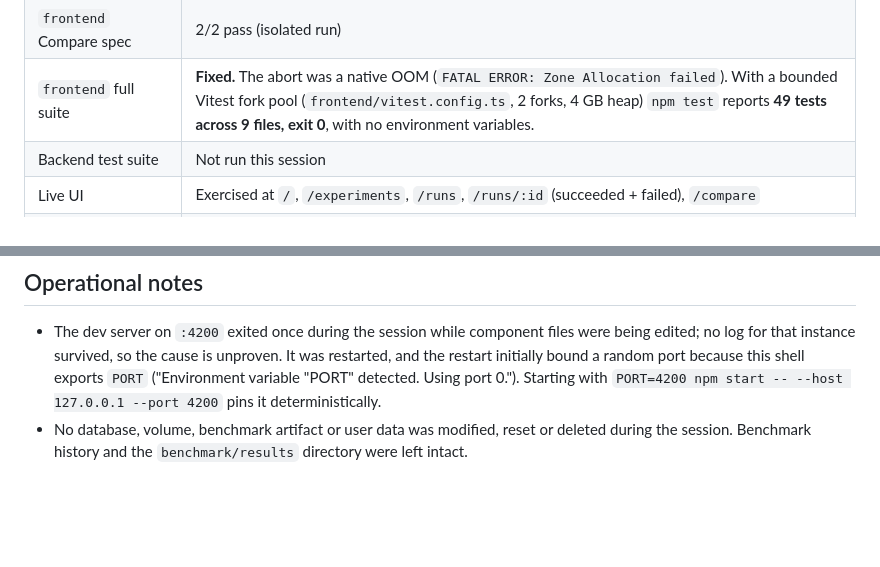
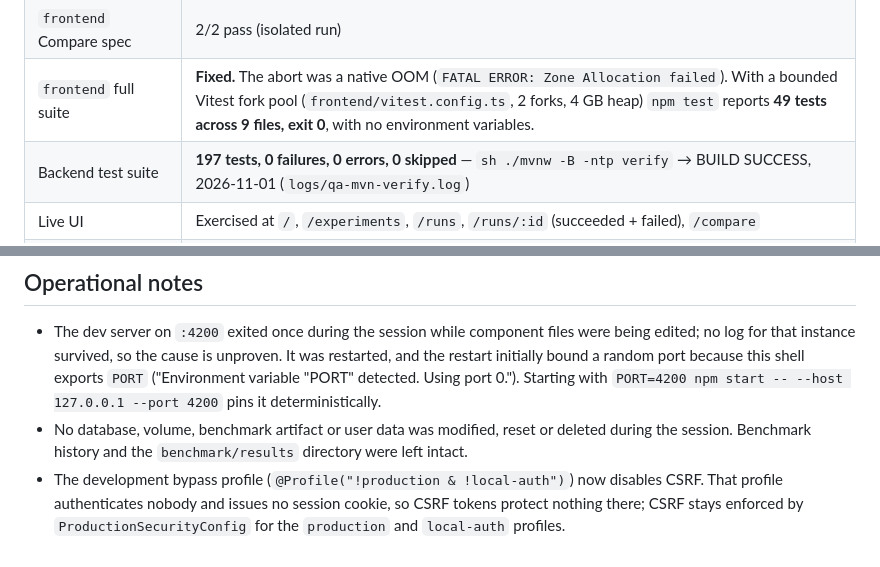
Before and after one commit to Mr-Wolv/QueryForge_Bakr101_2026, a Markdown page: docs/qa/BUG_HUNT.md, 2 parts joined by grey strips. Rendered like a GitHub page; blank space fills up the shorter version.

Commit message:
docs(qa): record the green backend suite and the dev-profile CSRF decision
🤖 Generated with Codebuff
Co-Authored-By: Codebuff <noreply@codebuff.com>

```diff
--- a/docs/qa/BUG_HUNT.md
+++ b/docs/qa/BUG_HUNT.md
@@ -175,7 +175,7 @@ is empty" and "allows launching once the dataset is populated".
 | `frontend` Overview spec | 3/3 pass (isolated run) |
 | `frontend` Compare spec | 2/2 pass (isolated run) |
 | `frontend` full suite | **Fixed.** The abort was a native OOM (`FATAL ERROR: Zone Allocation failed`). With a bounded Vitest fork pool (`frontend/vitest.config.ts`, 2 forks, 4 GB heap) `npm test` reports **49 tests across 9 files, exit 0**, with no environment variables. |
-| Backend test suite | Not run this session |
+| Backend test suite | **197 tests, 0 failures, 0 errors, 0 skipped** — `sh ./mvnw -B -ntp verify` → BUILD SUCCESS, 2026-11-01 (`logs/qa-mvn-verify.log`) |
 | Live UI | Exercised at `/`, `/experiments`, `/runs`, `/runs/:id` (succeeded + failed), `/compare` |
 | Logged out / authenticated flows | **Not exercised** — the running profile disables authentication |
 
@@ -187,3 +187,6 @@ is empty" and "allows launching once the dataset is populated".
   with `PORT=4200 npm start -- --host 127.0.0.1 --port 4200` pins it deterministically.
 - No database, volume, benchmark artifact or user data was modified, reset or deleted during the session.
   Benchmark history and the `benchmark/results` directory were left intact.
+- The development bypass profile (`@Profile("!production & !local-auth")`) now disables CSRF. That profile
+  authenticates nobody and issues no session cookie, so CSRF tokens protect nothing there; CSRF stays
+  enforced by `ProductionSecurityConfig` for the `production` and `local-auth` profiles.
```
Also changed, not shown: docs/qa/CONVERGENCE_PLAN.md (+6 -2 lines).
